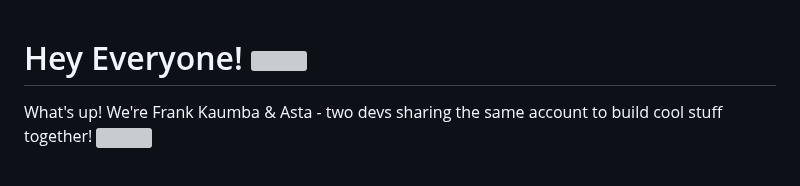
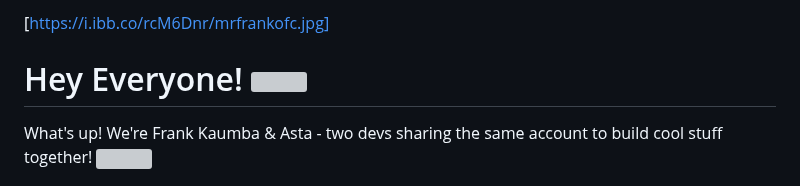
Before and after one commit to irfan420x/AF-Nexus, a Markdown page: README.md, the part around the change. Drawn GitHub-style; grey boxes are pictures that could not be loaded.

```diff
--- a/README.md
+++ b/README.md
@@ -1,3 +1,4 @@
+[https://i.ibb.co/rcM6Dnr/mrfrankofc.jpg]
 # Hey Everyone! <img src="https://media.giphy.com/media/hvRJCLFzcasrR4ia7z/giphy.gif" width="30">
 
 What's up! We're Frank Kaumba & Asta - two devs sharing the same account to build cool stuff together! <img src="https://media.giphy.com/media/WUlplcMpOCEmTGBtBW/giphy.gif" width="30">
```
